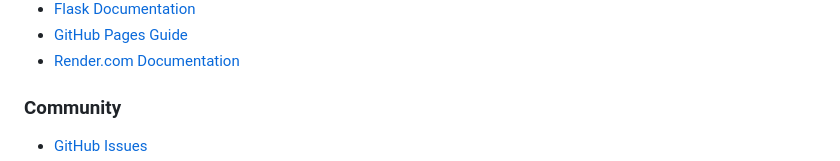
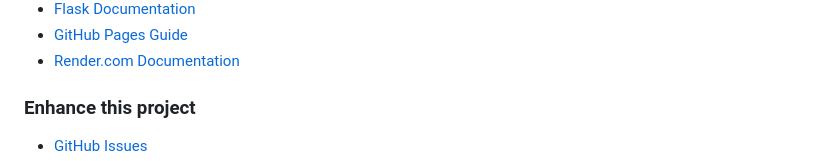
Before and after one commit to m3hr4nn/mxtsessions-generator, a Markdown page: README.md, the part around one of its changes. Drawn GitHub-style.

```diff
--- a/README.md
+++ b/README.md
@@ -484,5 +485,5 @@ if (savedTheme === 'light') {
 - [GitHub Pages Guide](https://docs.github.com/en/pages)
 - [Render.com Documentation](https://render.com/docs)
 
-### Community
+### Enhance this project
 - [GitHub Issues](https://github.com/m3hr4nn/mxtsessions-generator/issues)
```
Also changed, not shown: other parts of README.md (+1 -1 lines).
